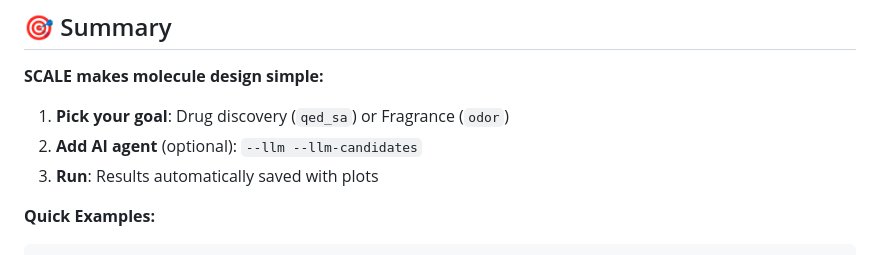
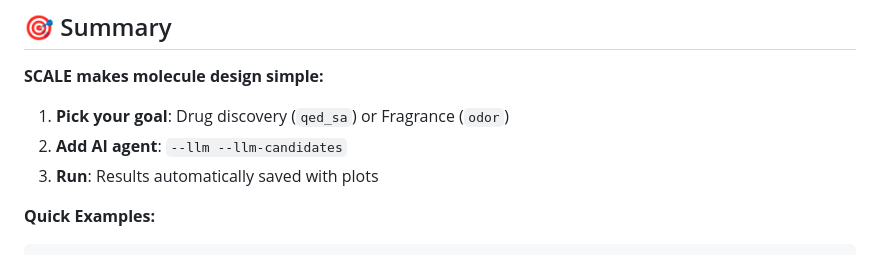
Before and after one commit to schandy2211/scale, a Markdown page: README.md, the part around the change. Drawn GitHub-style.

Commit message:
remove ai agent optional

```diff
--- a/README.md
+++ b/README.md
@@ -273,7 +273,7 @@ This project is designed for hackathons and research. Key extension points:
 **SCALE makes molecule design simple:**
 
 1. **Pick your goal**: Drug discovery (`qed_sa`) or Fragrance (`odor`)
-2. **Add AI agent** (optional): `--llm --llm-candidates`
+2. **Add AI agent**: `--llm --llm-candidates`
 3. **Run**: Results automatically saved with plots
 
 **Quick Examples:**
```
